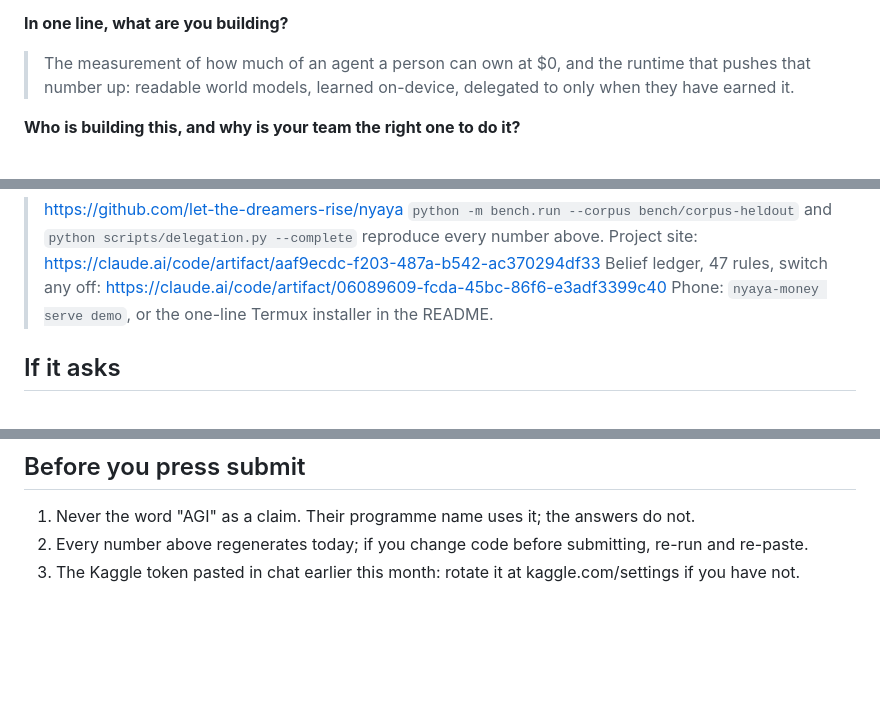
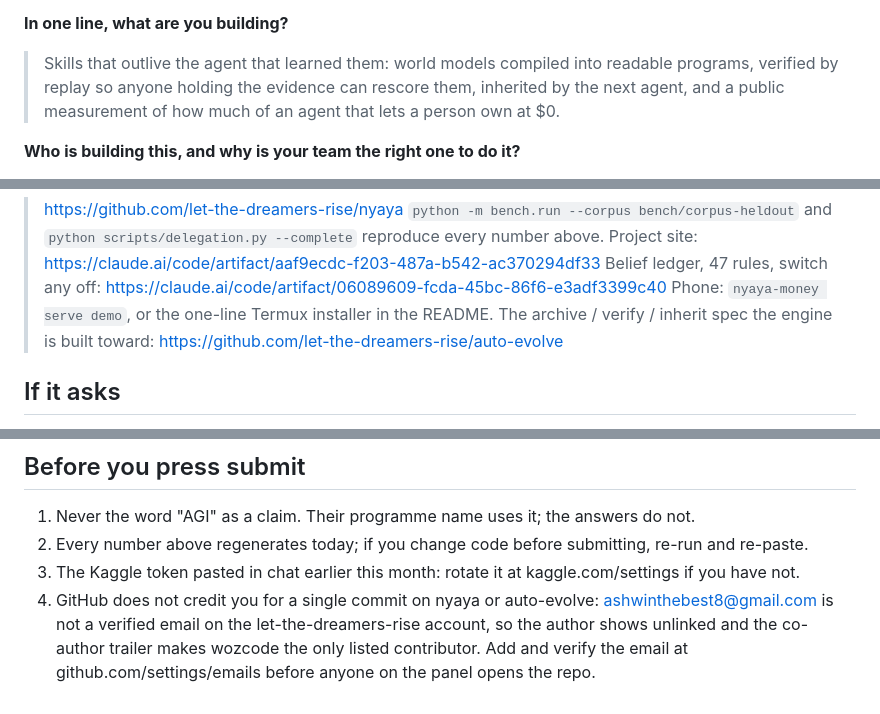
Before and after one commit to let-the-dreamers-rise/nyaya, a Markdown page: docs/SENTIENT-FORM.md, 3 parts joined by grey strips. GitHub-like rendering; blank space fills up the shorter version.

Commit message:
docs: form one-liner in the auto-evolve frame; sibling repo link; unlinked-author warning

```diff
--- a/docs/SENTIENT-FORM.md
+++ b/docs/SENTIENT-FORM.md
@@ -82,9 +82,10 @@ regenerate from commands in this repo.
 
 **In one line, what are you building?**
 
-> The measurement of how much of an agent a person can own at $0, and the
-> runtime that pushes that number up: readable world models, learned
-> on-device, delegated to only when they have earned it.
+> Skills that outlive the agent that learned them: world models compiled
+> into readable programs, verified by replay so anyone holding the evidence
+> can rescore them, inherited by the next agent, and a public measurement of
+> how much of an agent that lets a person own at $0.
 
 **Who is building this, and why is your team the right one to do it?**
 
@@ -121,6 +122,7 @@ regenerate from commands in this repo.
 > Project site: https://claude.ai/code/artifact/aaf9ecdc-f203-487a-b542-ac370294df33
 > Belief ledger, 47 rules, switch any off: https://claude.ai/code/artifact/06089609-fcda-45bc-86f6-e3adf3399c40
 > Phone: `nyaya-money serve demo`, or the one-line Termux installer in the README.
+> The archive / verify / inherit spec the engine is built toward: https://github.com/let-the-dreamers-rise/auto-evolve
 
 ## If it asks
 
@@ -156,3 +158,9 @@ delegation does not work on this benchmark, and the report says so.
    submitting, re-run and re-paste.
 3. The Kaggle token pasted in chat earlier this month: rotate it at
    kaggle.com/settings if you have not.
+4. GitHub does not credit you for a single commit on nyaya or auto-evolve:
+   ashwinthebest8@gmail.com is not a verified email on the
+   let-the-dreamers-rise account, so the author shows unlinked and the
+   co-author trailer makes wozcode the only listed contributor. Add and
+   verify the email at github.com/settings/emails before anyone on the panel
+   opens the repo.
```
